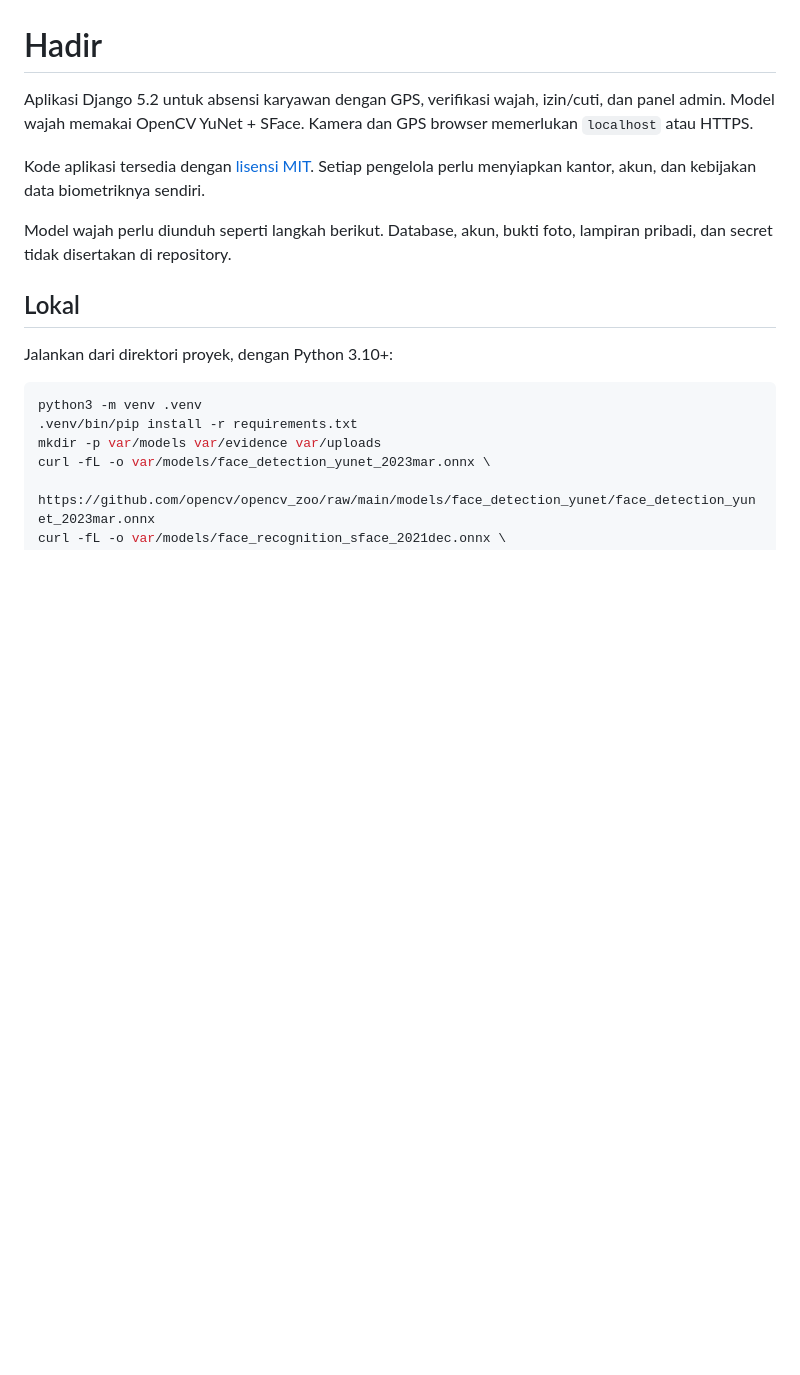
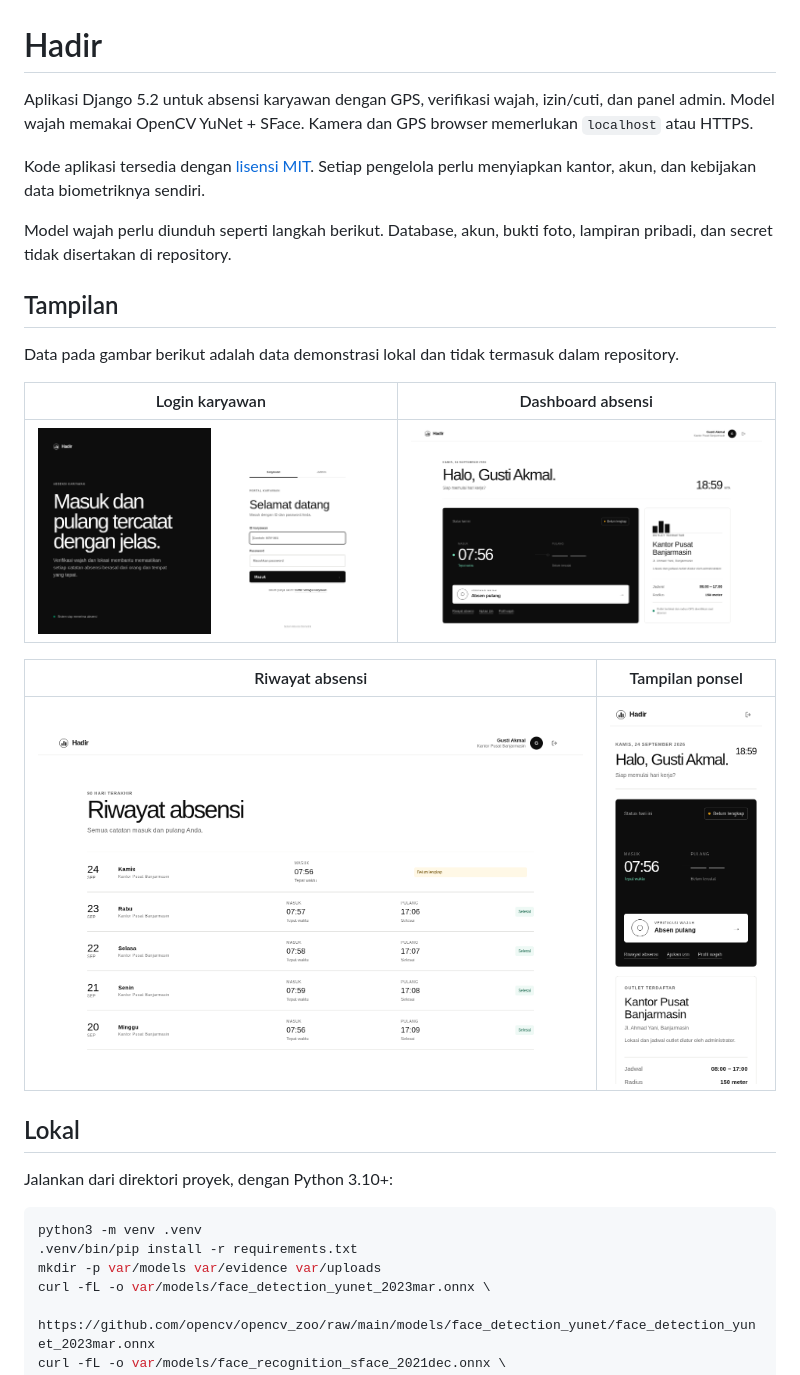
Before and after one commit to gustiakmal52/WebApp-Absen, a Markdown page: README.md, the part around the change. GitHub-like rendering; pictures changed too: docs/screenshots/01-login.png (added), docs/screenshots/02-dashboard.png (added), docs/screenshots/03-history.png (added); blank space fills up the shorter version.

Commit message:
Refine interface and add product screenshots

```diff
--- a/README.md
+++ b/README.md
@@ -5,6 +5,18 @@ Aplikasi Django 5.2 untuk absensi karyawan dengan GPS, verifikasi wajah, izin/cu
 Kode aplikasi tersedia dengan [lisensi MIT](LICENSE). Setiap pengelola perlu menyiapkan kantor, akun, dan kebijakan data biometriknya sendiri.
 
 Model wajah perlu diunduh seperti langkah berikut. Database, akun, bukti foto, lampiran pribadi, dan secret tidak disertakan di repository.
+
+## Tampilan
+
+Data pada gambar berikut adalah data demonstrasi lokal dan tidak termasuk dalam repository.
+
+| Login karyawan | Dashboard absensi |
+| --- | --- |
+| ![Halaman login karyawan Hadir](docs/screenshots/01-login.png) | ![Dashboard absensi karyawan Hadir](docs/screenshots/02-dashboard.png) |
+
+| Riwayat absensi | Tampilan ponsel |
+| --- | --- |
+| ![Riwayat absensi karyawan Hadir](docs/screenshots/03-history.png) | ![Dashboard Hadir pada layar ponsel](docs/screenshots/04-mobile-dashboard.png) |
 
 ## Lokal
 
```
Also changed, not shown: 7 other files.
